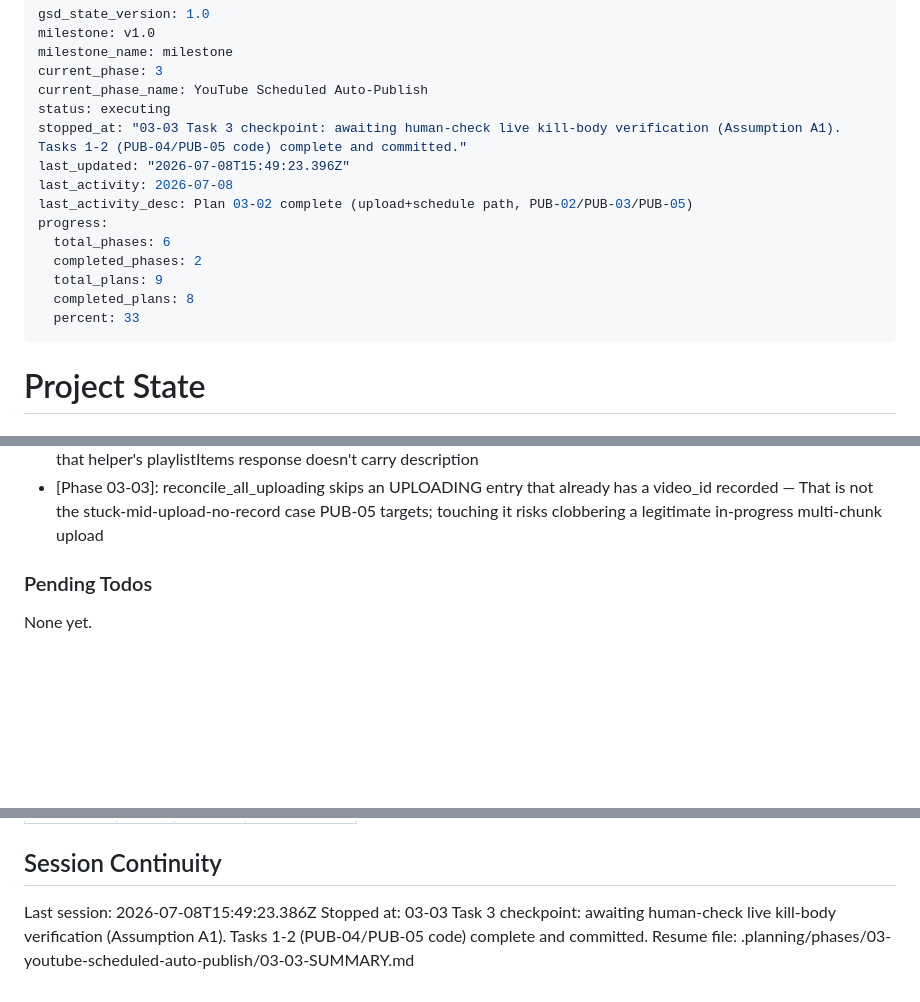
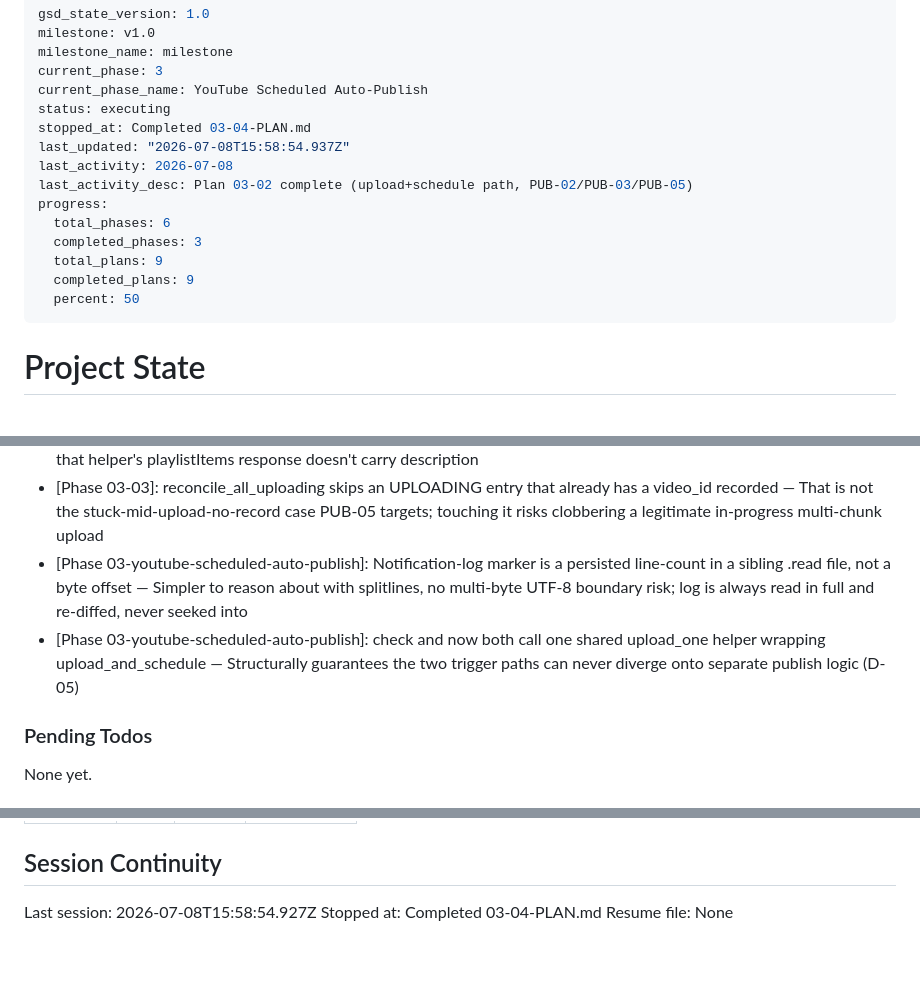
Before and after one commit to zhoratolk/shorts-maker, a Markdown page: .planning/STATE.md, 3 parts joined by grey strips. GitHub-like rendering; blank space fills up the shorter version.

Commit message:
docs(03-04): complete CLI + notification log + Task Scheduler docs plan

```diff
--- a/.planning/STATE.md
+++ b/.planning/STATE.md
@@ -5,16 +5,16 @@ milestone_name: milestone
 current_phase: 3
 current_phase_name: YouTube Scheduled Auto-Publish
 status: executing
-stopped_at: "03-03 Task 3 checkpoint: awaiting human-check live kill-body verification (Assumption A1). Tasks 1-2 (PUB-04/PUB-05 code) complete and committed."
-last_updated: "2026-07-08T15:49:23.396Z"
+stopped_at: Completed 03-04-PLAN.md
+last_updated: "2026-07-08T15:58:54.937Z"
 last_activity: 2026-07-08
 last_activity_desc: Plan 03-02 complete (upload+schedule path, PUB-02/PUB-03/PUB-05)
 progress:
   total_phases: 6
-  completed_phases: 2
+  completed_phases: 3
   total_plans: 9
-  completed_plans: 8
-  percent: 33
+  completed_plans: 9
+  percent: 50
 ---
 
 # Project State
@@ -94,6 +95,8 @@ Recent decisions affecting current work:
 - [Phase ?]: kill_item treats UPLOADING-with-no-video_id as not-yet-uploaded (local-only KILLED flip), same as QUEUED/PAUSED — An in-flight upload that hasn't produced a video_id yet has nothing on YouTube to revert
 - [Phase 03-03]: reconcile_uploading fetches descriptions via a dedicated videos.list(part=snippet) call rather than modifying youtube_analytics.py's list_uploaded_videos — Keeps youtube_analytics.py read-only-reuse scope untouched; that helper's playlistItems response doesn't carry description
 - [Phase 03-03]: reconcile_all_uploading skips an UPLOADING entry that already has a video_id recorded — That is not the stuck-mid-upload-no-record case PUB-05 targets; touching it risks clobbering a legitimate in-progress multi-chunk upload
+- [Phase 03-youtube-scheduled-auto-publish]: Notification-log marker is a persisted line-count in a sibling .read file, not a byte offset — Simpler to reason about with splitlines, no multi-byte UTF-8 boundary risk; log is always read in full and re-diffed, never seeked into
+- [Phase 03-youtube-scheduled-auto-publish]: check and now both call one shared upload_one helper wrapping upload_and_schedule — Structurally guarantees the two trigger paths can never diverge onto separate publish logic (D-05)
 
 ### Pending Todos
 
@@ -123,6 +126,6 @@ Items acknowledged and carried forward from previous milestone close:
 
 ## Session Continuity
 
-Last session: 2026-07-08T15:49:23.386Z
-Stopped at: 03-03 Task 3 checkpoint: awaiting human-check live kill-body verification (Assumption A1). Tasks 1-2 (PUB-04/PUB-05 code) complete and committed.
-Resume file: .planning/phases/03-youtube-scheduled-auto-publish/03-03-SUMMARY.md
+Last session: 2026-07-08T15:58:54.927Z
+Stopped at: Completed 03-04-PLAN.md
+Resume file: None
```
Also changed, not shown: other parts of .planning/STATE.md (+1 -0 lines), .planning/ROADMAP.md (+4 -4 lines), 1 other file.
